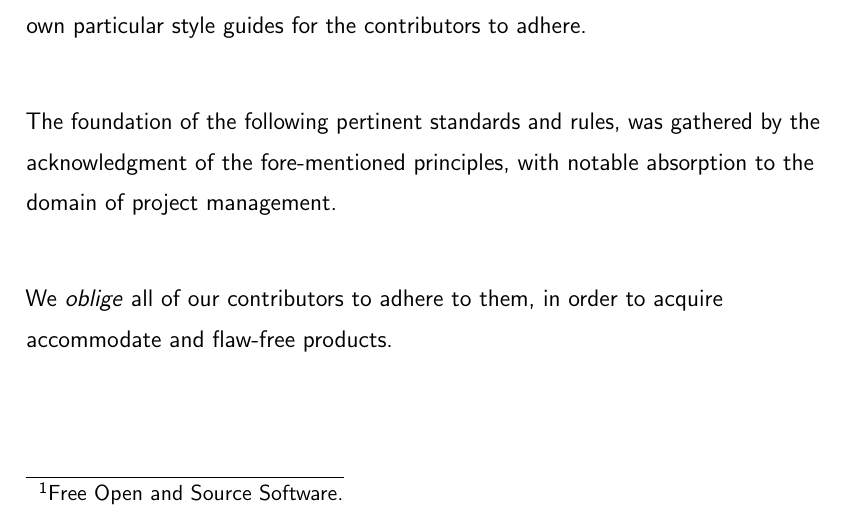
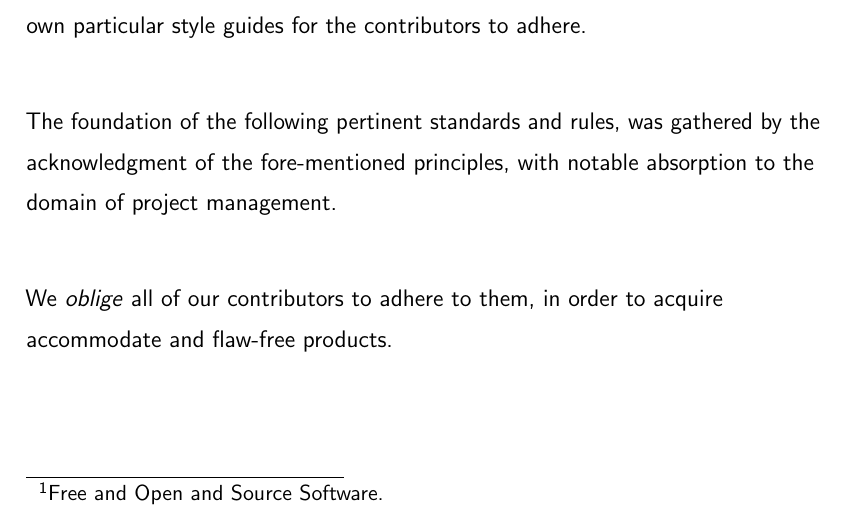
Before and after one commit to NexusWide/StyleGuide, a LaTeX document (rule_sets/project_management_style/latex_version/main.tex): part of page 6 of 6, cut so that both start at the same text. Compiled offline with pdfLaTeX.

Commit message:
fix(docs): fix word
...

project_management_latex: 48

```diff
--- a/rule_sets/project_management_style/latex_version/main.tex
+++ b/rule_sets/project_management_style/latex_version/main.tex
@@ -162,7 +162,7 @@
     is including consequential regulations and laws,
     which is preserved by affixing sharp style guides to the association. \newline
 
-    Thereby to achieve pleasing result in order to avail the esteem and sagacious community of \name{FOSS}\footnote{Free Open and Source Software.} with our works of knowledge and researches,
+    Thereby to achieve pleasing result in order to avail the esteem and sagacious community of \name{FOSS}\footnote{Free and Open and Source Software.} with our works of knowledge and researches,
     and most essentially, provide value to our respected readers and users,
     we shall possess our own particular style guides for the contributors to adhere. \newline
 
```
Also changed, not shown: rule_sets/project_management_style/latex_version/main.tex (2 more changed lines).
